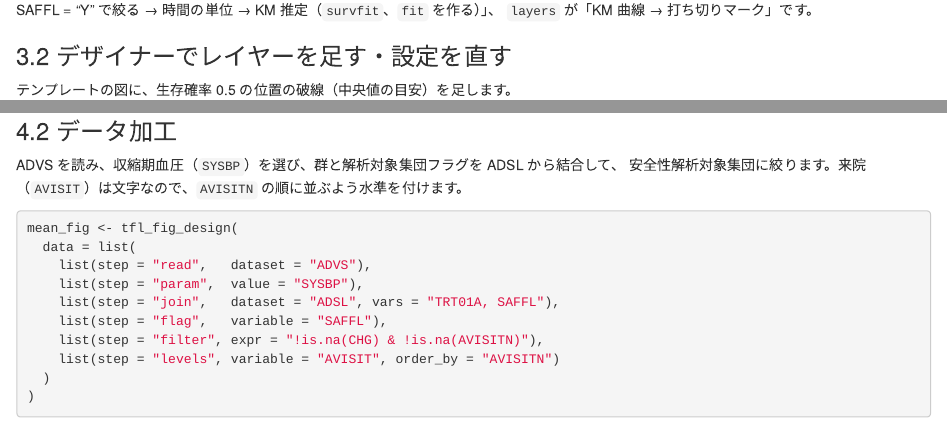
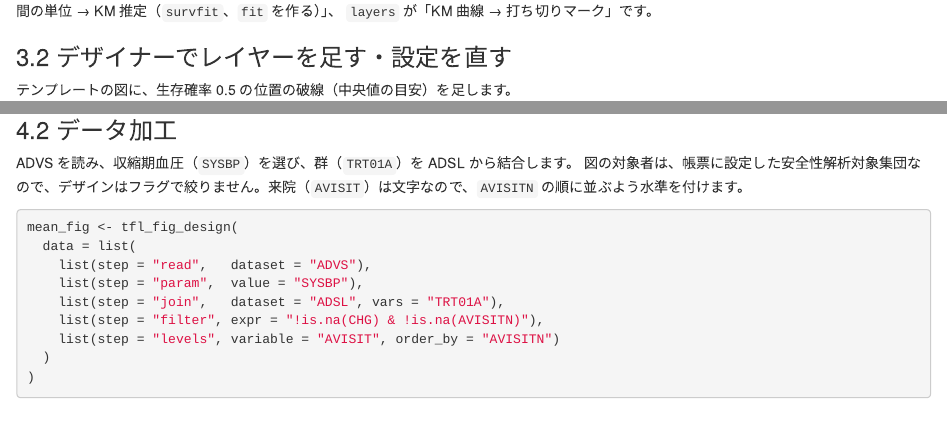
Before and after one commit to ichirio/tflplanner, an R Markdown document (vignettes/articles/ja-figures.Rmd): the page in a window 1100 px wide, from 5630 px down before the commit and from 5590 px down after it, and a second part further down, joined at a grey line. Rendered offline with R 4.5, knitr and Pandoc, with nearby package versions; some code elsewhere in the file could not run offline.

Commit message:
docs: ja-figures no longer mentions a figure population flag
The analysis set comes from the report, not from the figure design.

Co-Authored-By: Claude Opus 5.5 <noreply@anthropic.com>

````diff
--- a/vignettes/articles/ja-figures.Rmd
+++ b/vignettes/articles/ja-figures.Rmd
@@ -186,7 +186,7 @@
 ```
 
 表示されているのがデザイン（YAML）です。画面の **Spec（YAML）** と同じ内容です。
-`data` の部品が「ADTTE を読む → TTSKIN を選ぶ → SAFFL = "Y" で絞る → 時間の単位 → KM 推定（`survfit`、`fit` を作る）」、
+`data` の部品が「ADTTE を読む → TTSKIN を選ぶ → 時間の単位 → KM 推定（`survfit`、`fit` を作る）」、
 `layers` が「KM 曲線 → 打ち切りマーク」です。
 
 ### 3.2 デザイナーでレイヤーを足す・設定を直す
@@ -321,16 +321,15 @@
 
 ### 4.2 データ加工
 
-ADVS を読み、収縮期血圧（`SYSBP`）を選び、群と解析対象集団フラグを ADSL から結合して、
-安全性解析対象集団に絞ります。来院（`AVISIT`）は文字なので、`AVISITN` の順に並ぶよう水準を付けます。
+ADVS を読み、収縮期血圧（`SYSBP`）を選び、群（`TRT01A`）を ADSL から結合します。
+図の対象者は、帳票に設定した安全性解析対象集団なので、デザインはフラグで絞りません。来院（`AVISIT`）は文字なので、`AVISITN` の順に並ぶよう水準を付けます。
 
 ```{r}
 mean_fig <- tfl_fig_design(
   data = list(
     list(step = "read",   dataset = "ADVS"),
     list(step = "param",  value = "SYSBP"),
-    list(step = "join",   dataset = "ADSL", vars = "TRT01A, SAFFL"),
-    list(step = "flag",   variable = "SAFFL"),
+    list(step = "join",   dataset = "ADSL", vars = "TRT01A"),
     list(step = "filter", expr = "!is.na(CHG) & !is.na(AVISITN)"),
     list(step = "levels", variable = "AVISIT", order_by = "AVISITN")
   )
````
Also changed, not shown: vignettes/articles/ja-figures.Rmd (8 more changed lines).
